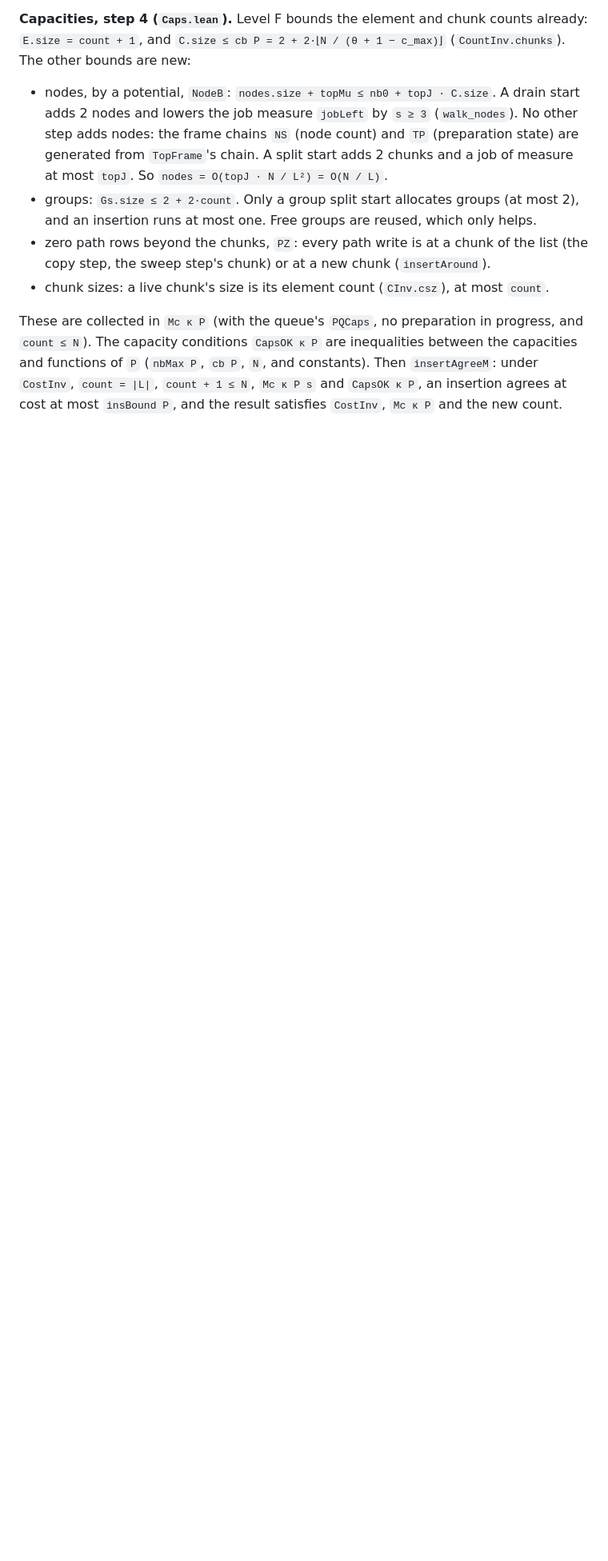
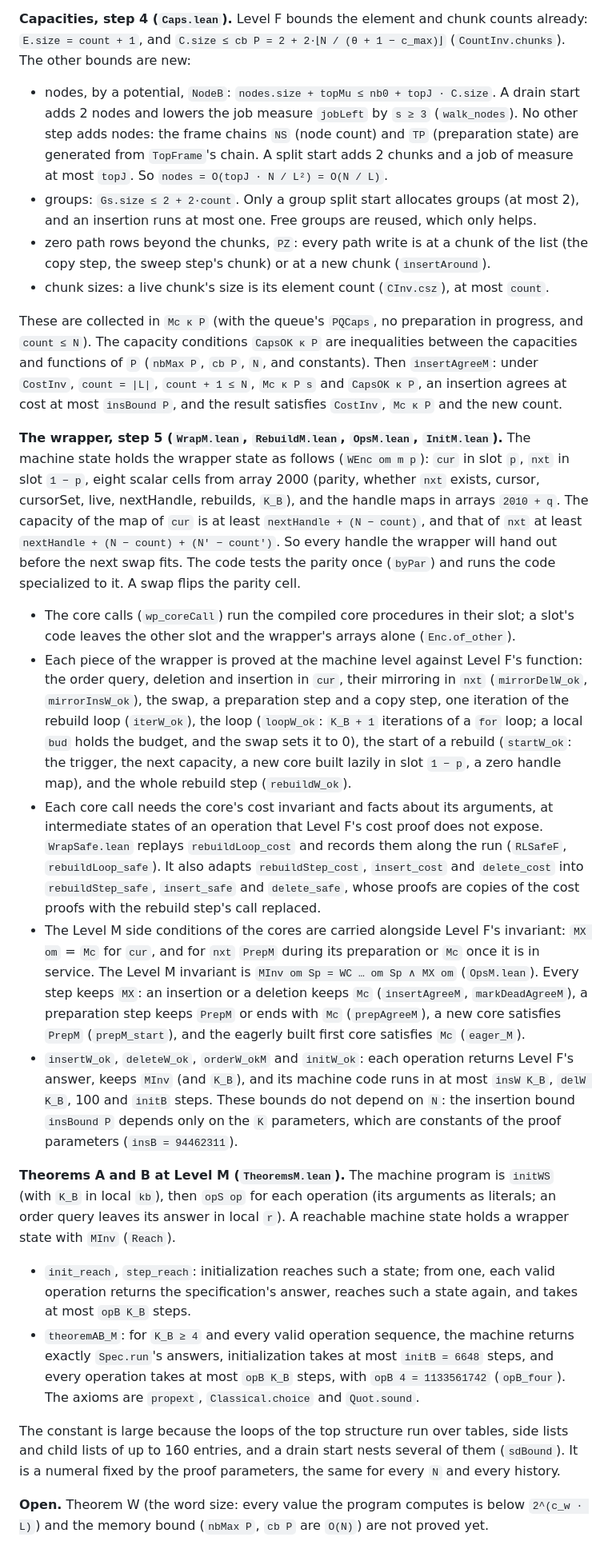
Before and after one commit to dfirsov/order_maintenance, a Markdown page: docs/LEAN.md, the part around one of its changes. Shown at 80% size. Drawn GitHub-style; blank space fills up the shorter version.

Commit message:
docs: LEAN.md §15, the wrapper at Level M and Theorems A and B at Level M
Co-Authored-By: Claude Opus 5.5 <noreply@anthropic.com>

```diff
--- a/docs/LEAN.md
+++ b/docs/LEAN.md
@@ -762,3 +762,52 @@ These are collected in `Mc κ P` (with the queue's `PQCaps`, no preparation in p
 functions of `P` (`nbMax P`, `cb P`, `N`, and constants). Then `insertAgreeM`: under `CostInv`,
 `count = |L|`, `count + 1 ≤ N`, `Mc κ P s` and `CapsOK κ P`, an insertion agrees at cost at most
 `insBound P`, and the result satisfies `CostInv`, `Mc κ P` and the new count.
+
+**The wrapper, step 5 (`WrapM.lean`, `RebuildM.lean`, `OpsM.lean`, `InitM.lean`).** The machine
+state holds the wrapper state as follows (`WEnc om m p`): `cur` in slot `p`, `nxt` in slot `1 − p`,
+eight scalar cells from array 2000 (parity, whether `nxt` exists, cursor, cursorSet, live,
+nextHandle, rebuilds, `K_B`), and the handle maps in arrays `2010 + q`. The capacity of the map of
+`cur` is at least `nextHandle + (N − count)`, and that of `nxt` at least `nextHandle + (N − count) +
+(N' − count')`. So every handle the wrapper will hand out before the next swap fits. The code tests
+the parity once (`byPar`) and runs the code specialized to it. A swap flips the parity cell.
+* The core calls (`wp_coreCall`) run the compiled core procedures in their slot; a slot's code
+  leaves the other slot and the wrapper's arrays alone (`Enc.of_other`).
+* Each piece of the wrapper is proved at the machine level against Level F's function: the order
+  query, deletion and insertion in `cur`, their mirroring in `nxt` (`mirrorDelW_ok`,
+  `mirrorInsW_ok`), the swap, a preparation step and a copy step, one iteration of the rebuild loop
+  (`iterW_ok`), the loop (`loopW_ok`: `K_B + 1` iterations of a `for` loop; a local `bud` holds the
+  budget, and the swap sets it to 0), the start of a rebuild (`startW_ok`: the trigger, the next
+  capacity, a new core built lazily in slot `1 − p`, a zero handle map), and the whole rebuild step
+  (`rebuildW_ok`).
+* Each core call needs the core's cost invariant and facts about its arguments, at intermediate
+  states of an operation that Level F's cost proof does not expose. `WrapSafe.lean` replays
+  `rebuildLoop_cost` and records them along the run (`RLSafeF`, `rebuildLoop_safe`). It also adapts
+  `rebuildStep_cost`, `insert_cost` and `delete_cost` into `rebuildStep_safe`, `insert_safe` and
+  `delete_safe`, whose proofs are copies of the cost proofs with the rebuild step's call replaced.
+* The Level M side conditions of the cores are carried alongside Level F's invariant:
+  `MX om` = `Mc` for `cur`, and for `nxt` `PrepM` during its preparation or `Mc` once it is in
+  service. The Level M invariant is `MInv om Sp = WC … om Sp ∧ MX om` (`OpsM.lean`). Every step keeps
+  `MX`: an insertion or a deletion keeps `Mc` (`insertAgreeM`, `markDeadAgreeM`), a preparation step
+  keeps `PrepM` or ends with `Mc` (`prepAgreeM`), a new core satisfies `PrepM` (`prepM_start`), and
+  the eagerly built first core satisfies `Mc` (`eager_M`).
+* `insertW_ok`, `deleteW_ok`, `orderW_okM` and `initW_ok`: each operation returns Level F's answer,
+  keeps `MInv` (and `K_B`), and its machine code runs in at most `insW K_B`, `delW K_B`, 100 and
+  `initB` steps. These bounds do not depend on `N`: the insertion bound `insBound P` depends only on
+  the `K` parameters, which are constants of the proof parameters (`insB = 94462311`).
+
+**Theorems A and B at Level M (`TheoremsM.lean`).** The machine program is `initWS` (with `K_B` in
+local `kb`), then `opS op` for each operation (its arguments as literals; an order query leaves
+its answer in local `r`). A reachable machine state holds a wrapper state with `MInv` (`Reach`).
+* `init_reach`, `step_reach`: initialization reaches such a state; from one, each valid operation
+  returns the specification's answer, reaches such a state again, and takes at most `opB K_B` steps.
+* `theoremAB_M`: for `K_B ≥ 4` and every valid operation sequence, the machine returns exactly
+  `Spec.run`'s answers, initialization takes at most `initB = 6648` steps, and every operation takes
+  at most `opB K_B` steps, with `opB 4 = 1133561742` (`opB_four`). The axioms are `propext`,
+  `Classical.choice` and `Quot.sound`.
+
+The constant is large because the loops of the top structure run over tables, side lists and child
+lists of up to 160 entries, and a drain start nests several of them (`sdBound`). It is a numeral
+fixed by the proof parameters, the same for every `N` and every history.
+
+**Open.** Theorem W (the word size: every value the program computes is below `2^(c_w · L)`) and
+the memory bound (`nbMax P`, `cb P` are `O(N)`) are not proved yet.
```
Also changed, not shown: other parts of docs/LEAN.md (+1 -1 lines).
